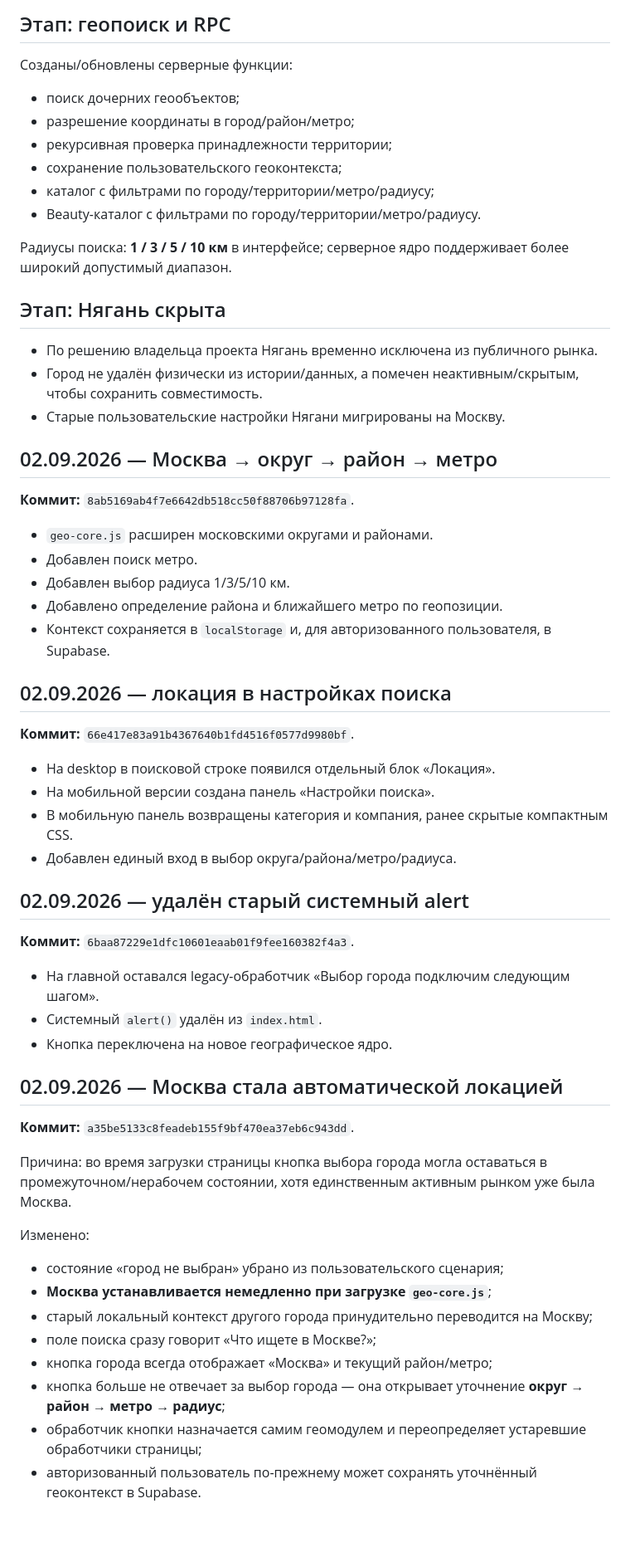
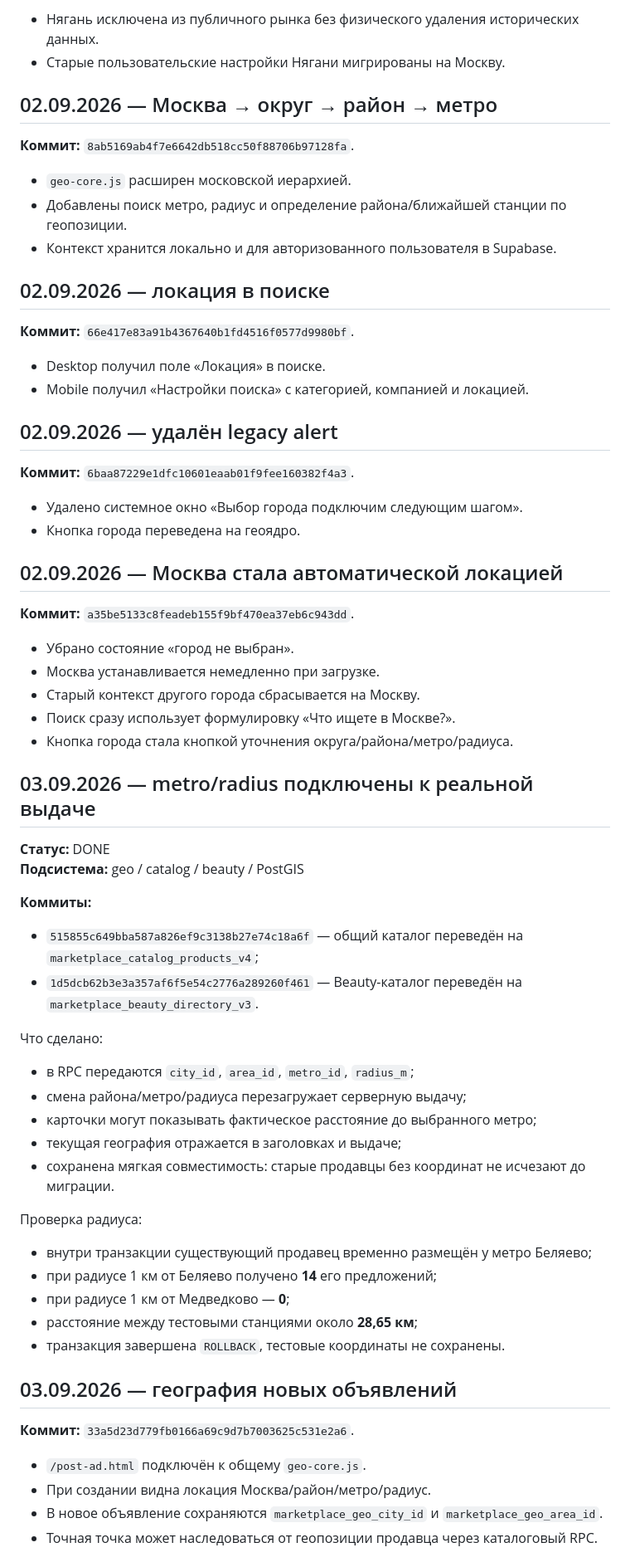
Before and after one commit to nyaganmaksimov-sys/cuim-marketplace, a Markdown page: docs/DEVELOPMENT_LOG.md, the part around one of its changes. Shown at 83% size. GitHub-like rendering; blank space fills up the shorter version.

```diff
--- a/docs/DEVELOPMENT_LOG.md
+++ b/docs/DEVELOPMENT_LOG.md
@@ -316,63 +242,71 @@
 
-## Этап: геопоиск и RPC
-
-Созданы/обновлены серверные функции:
-
-- поиск дочерних геообъектов;
-- разрешение координаты в город/район/метро;
-- рекурсивная проверка принадлежности территории;
-- сохранение пользовательского геоконтекста;
-- каталог с фильтрами по городу/территории/метро/радиусу;
-- Beauty-каталог с фильтрами по городу/территории/метро/радиусу.
-
-Радиусы поиска: **1 / 3 / 5 / 10 км** в интерфейсе; серверное ядро поддерживает более широкий допустимый диапазон.
-
-## Этап: Нягань скрыта
-
-- По решению владельца проекта Нягань временно исключена из публичного рынка.
-- Город не удалён физически из истории/данных, а помечен неактивным/скрытым, чтобы сохранить совместимость.
+- Нягань исключена из публичного рынка без физического удаления исторических данных.
 - Старые пользовательские настройки Нягани мигрированы на Москву.
 
 ## 02.09.2026 — Москва → округ → район → метро
 
 **Коммит:** `8ab5169ab4f7e6642db518cc50f88706b97128fa`.
 
-- `geo-core.js` расширен московскими округами и районами.
-- Добавлен поиск метро.
-- Добавлен выбор радиуса 1/3/5/10 км.
-- Добавлено определение района и ближайшего метро по геопозиции.
-- Контекст сохраняется в `localStorage` и, для авторизованного пользователя, в Supabase.
+- `geo-core.js` расширен московской иерархией.
+- Добавлены поиск метро, радиус и определение района/ближайшей станции по геопозиции.
+- Контекст хранится локально и для авторизованного пользователя в Supabase.
 
-## 02.09.2026 — локация в настройках поиска
+## 02.09.2026 — локация в поиске
 
 **Коммит:** `66e417e83a91b4367640b1fd4516f0577d9980bf`.
 
-- На desktop в поисковой строке появился отдельный блок «Локация».
-- На мобильной версии создана панель «Настройки поиска».
-- В мобильную панель возвращены категория и компания, ранее скрытые компактным CSS.
-- Добавлен единый вход в выбор округа/района/метро/радиуса.
+- Desktop получил поле «Локация» в поиске.
+- Mobile получил «Настройки поиска» с категорией, компанией и локацией.
 
-## 02.09.2026 — удалён старый системный alert
+## 02.09.2026 — удалён legacy alert
 
 **Коммит:** `6baa87229e1dfc10601eaab01f9fee160382f4a3`.
 
-- На главной оставался legacy-обработчик «Выбор города подключим следующим шагом».
-- Системный `alert()` удалён из `index.html`.
-- Кнопка переключена на новое географическое ядро.
+- Удалено системное окно «Выбор города подключим следующим шагом».
+- Кнопка города переведена на геоядро.
 
 ## 02.09.2026 — Москва стала автоматической локацией
 
 **Коммит:** `a35be5133c8feadeb155f9bf470ea37eb6c943dd`.
 
-Причина: во время загрузки страницы кнопка выбора города могла оставаться в промежуточном/нерабочем состоянии, хотя единственным активным рынком уже была Москва.
+- Убрано состояние «город не выбран».
+- Москва устанавливается немедленно при загрузке.
+- Старый контекст другого города сбрасывается на Москву.
+- Поиск сразу использует формулировку «Что ищете в Москве?».
+- Кнопка города стала кнопкой уточнения округа/района/метро/радиуса.
 
-Изменено:
+## 03.09.2026 — metro/radius подключены к реальной выдаче
 
-- состояние «город не выбран» убрано из пользовательского сценария;
-- **Москва устанавливается немедленно при загрузке `geo-core.js`**;
-- старый локальный контекст другого города принудительно переводится на Москву;
-- поле поиска сразу говорит «Что ищете в Москве?»;
-- кнопка города всегда отображает «Москва» и текущий район/метро;
-- кнопка больше не отвечает за выбор города — она открывает уточнение **округ → район → метро → радиус**;
-- обработчик кнопки назначается самим геомодулем и переопределяет устаревшие обработчики страницы;
-- авторизованный пользователь по-прежнему может сохранять уточнённый геоконтекст в Supabase.
+**Статус:** DONE
+**Подсистема:** geo / catalog / beauty / PostGIS
+
+**Коммиты:**
+
+- `515855c649bba587a826ef9c3138b27e74c18a6f` — общий каталог переведён на `marketplace_catalog_products_v4`;
+- `1d5dcb62b3e3a357af6f5e54c2776a289260f461` — Beauty-каталог переведён на `marketplace_beauty_directory_v3`.
+
+Что сделано:
+
+- в RPC передаются `city_id`, `area_id`, `metro_id`, `radius_m`;
+- смена района/метро/радиуса перезагружает серверную выдачу;
+- карточки могут показывать фактическое расстояние до выбранного метро;
+- текущая география отражается в заголовках и выдаче;
+- сохранена мягкая совместимость: старые продавцы без координат не исчезают до миграции.
+
+Проверка радиуса:
+
+- внутри транзакции существующий продавец временно размещён у метро Беляево;
+- при радиусе 1 км от Беляево получено **14** его предложений;
+- при радиусе 1 км от Медведково — **0**;
+- расстояние между тестовыми станциями около **28,65 км**;
+- транзакция завершена `ROLLBACK`, тестовые координаты не сохранены.
+
+## 03.09.2026 — география новых объявлений
+
+**Коммит:** `33a5d23d779fb0166a69c9d7b7003625c531e2a6`.
+
+- `/post-ad.html` подключён к общему `geo-core.js`.
+- При создании видна локация Москва/район/метро/радиус.
+- В новое объявление сохраняются `marketplace_geo_city_id` и `marketplace_geo_area_id`.
+- Точная точка может наследоваться от геопозиции продавца через каталоговый RPC.
+
```
Also changed, not shown: other parts of docs/DEVELOPMENT_LOG.md (+212 -241 lines).
